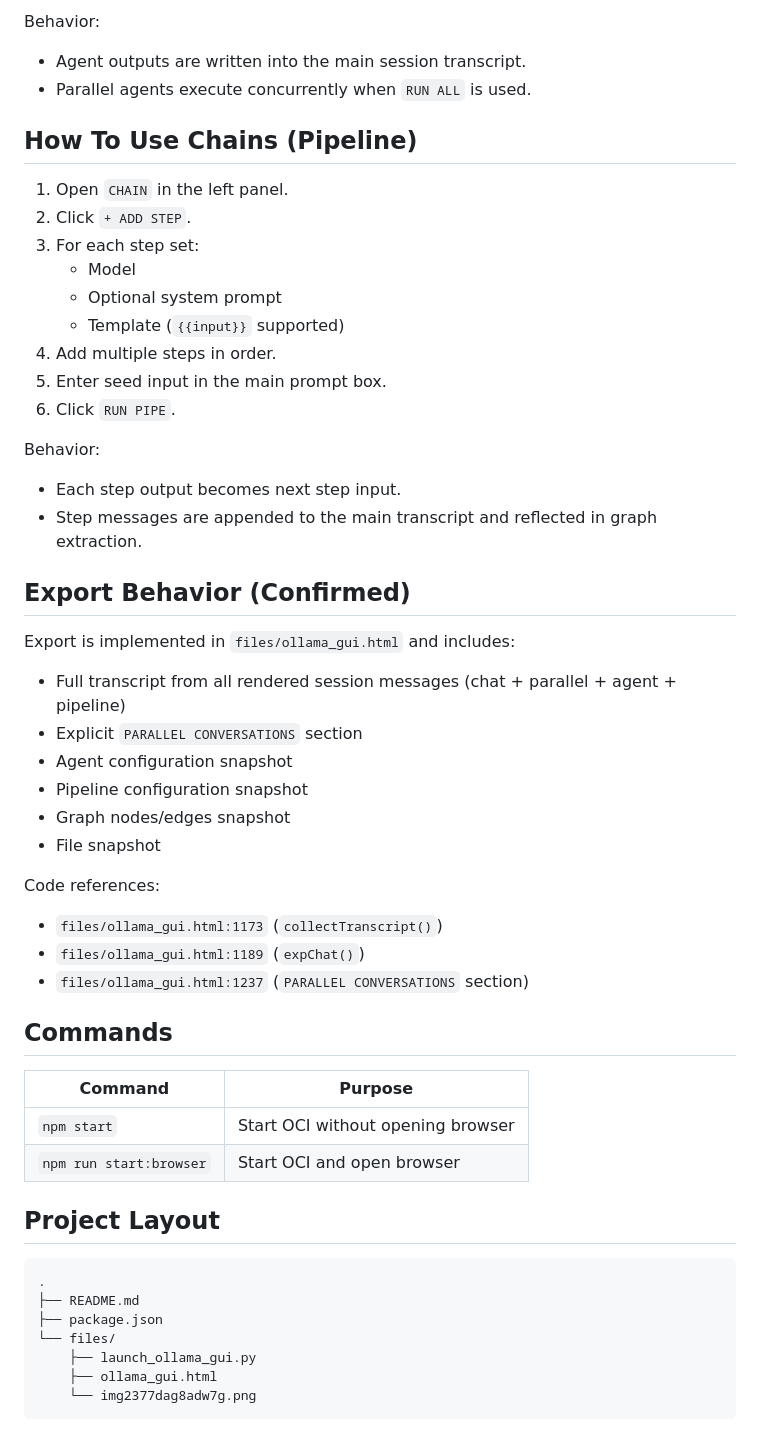
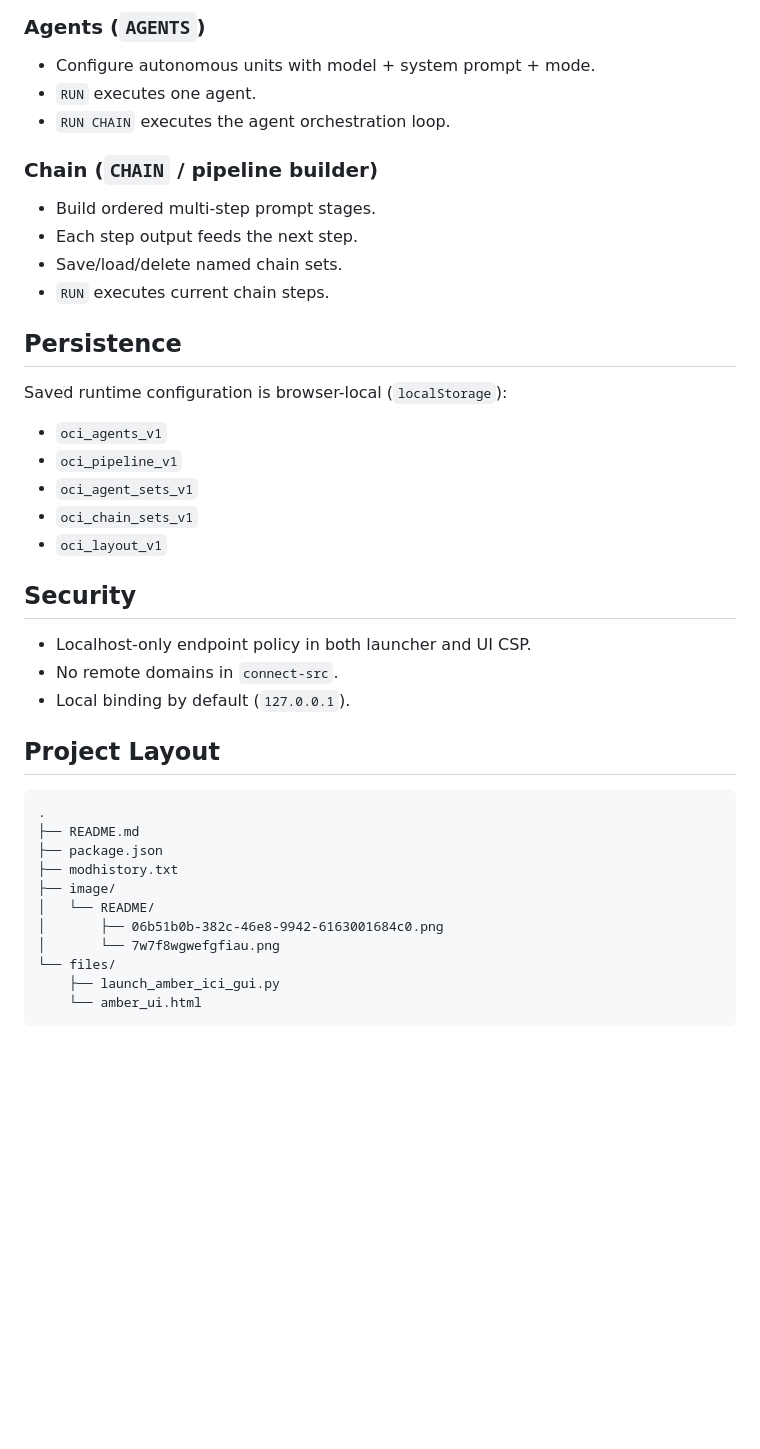
Before and after one commit to gs-ai/AMBER-ICI, a Markdown page: README.md, the part around the change printed below. GitHub-like rendering; blank space fills up the shorter version.

````diff
--- a/README.md
+++ b/README.md
@@ -78,46 +65,32 @@ Behavior:
 
-Behavior:
-- Agent outputs are written into the main session transcript.
-- Parallel agents execute concurrently when `RUN ALL` is used.
+### Agents (`AGENTS`)
 
-## How To Use Chains (Pipeline)
+- Configure autonomous units with model + system prompt + mode.
+- `RUN` executes one agent.
+- `RUN CHAIN` executes the agent orchestration loop.
 
-1. Open `CHAIN` in the left panel.
-2. Click `+ ADD STEP`.
-3. For each step set:
-   - Model
-   - Optional system prompt
-   - Template (`{{input}}` supported)
-4. Add multiple steps in order.
-5. Enter seed input in the main prompt box.
-6. Click `RUN PIPE`.
+### Chain (`CHAIN` / pipeline builder)
 
-Behavior:
-- Each step output becomes next step input.
-- Step messages are appended to the main transcript and reflected in graph extraction.
+- Build ordered multi-step prompt stages.
+- Each step output feeds the next step.
+- Save/load/delete named chain sets.
+- `RUN` executes current chain steps.
 
-## Export Behavior (Confirmed)
+## Persistence
 
-Export is implemented in `files/ollama_gui.html` and includes:
+Saved runtime configuration is browser-local (`localStorage`):
 
-- Full transcript from all rendered session messages (chat + parallel + agent + pipeline)
-- Explicit `PARALLEL CONVERSATIONS` section
-- Agent configuration snapshot
-- Pipeline configuration snapshot
-- Graph nodes/edges snapshot
-- File snapshot
+- `oci_agents_v1`
+- `oci_pipeline_v1`
+- `oci_agent_sets_v1`
+- `oci_chain_sets_v1`
+- `oci_layout_v1`
 
-Code references:
-- `files/ollama_gui.html:1173` (`collectTranscript()`)
-- `files/ollama_gui.html:1189` (`expChat()`)
-- `files/ollama_gui.html:1237` (`PARALLEL CONVERSATIONS` section)
+## Security
 
-## Commands
-
-| Command | Purpose |
-|---------|---------|
-| `npm start` | Start OCI without opening browser |
-| `npm run start:browser` | Start OCI and open browser |
+- Localhost-only endpoint policy in both launcher and UI CSP.
+- No remote domains in `connect-src`.
+- Local binding by default (`127.0.0.1`).
 
 ## Project Layout
 
@@ -125,8 +98,12 @@ Code references:
 .
 ├── README.md
 ├── package.json
+├── modhistory.txt
+├── image/
+│   └── README/
+│       ├── 06b51b0b-382c-46e8-9942-6163001684c0.png
+│       └── 7w7f8wgwefgfiau.png
 └── files/
-    ├── launch_ollama_gui.py
-    ├── ollama_gui.html
-    └── img2377dag8adw7g.png
+    ├── launch_amber_ici_gui.py
+    └── amber_ui.html
 ```
````
Also changed, not shown: other parts of README.md (+29 -42 lines), files/img2377dag8adw7g.png (deleted), image/README/7w7f8wgwefgfiau.png (added), 7 other files.
